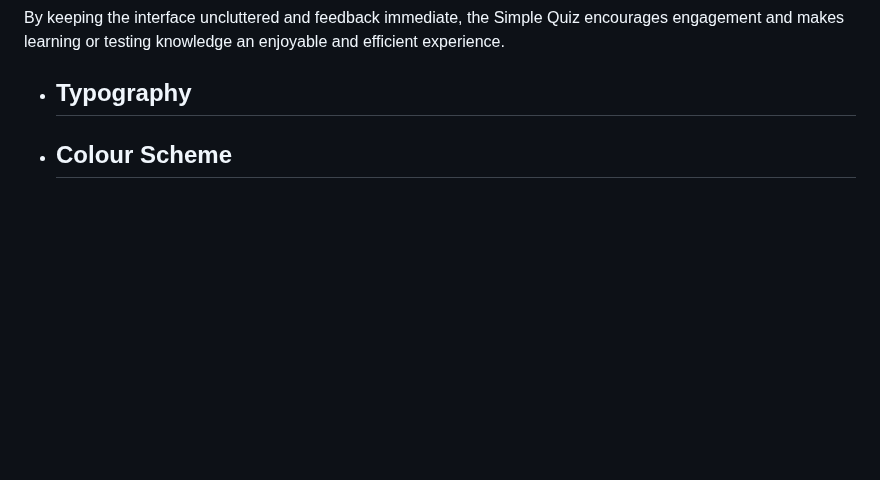
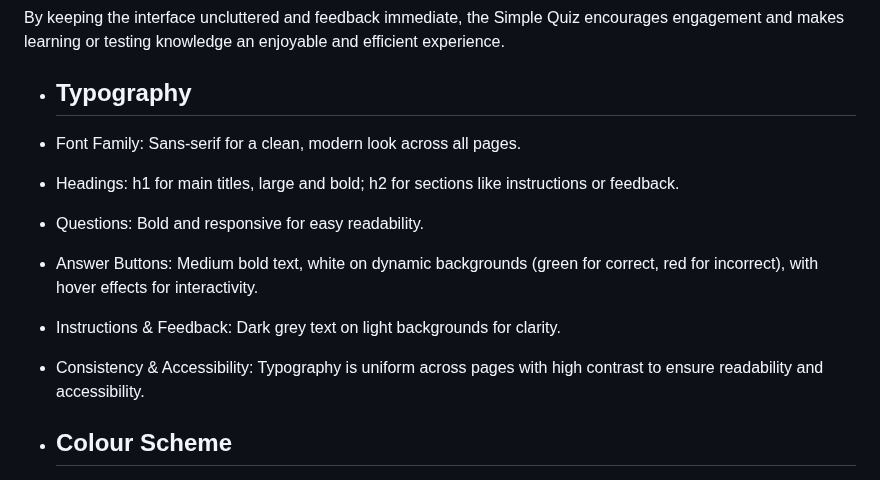
Before and after one commit to MaryanGelle/simpleQuiz, a Markdown page: README.md, the part around the change. Rendered like a GitHub page; blank space fills up the shorter version.

Commit message:
added changes to readme

```diff
--- a/README.md
+++ b/README.md
@@ -97,6 +97,18 @@ Layout
 By keeping the interface uncluttered and feedback immediate, the Simple Quiz encourages engagement and makes learning or testing knowledge an enjoyable and efficient experience.
 
 - ## Typography
+
+- Font Family: Sans-serif for a clean, modern look across all pages.
+
+- Headings: h1 for main titles, large and bold; h2 for sections like instructions or feedback.
+
+- Questions: Bold and responsive for easy readability.
+
+- Answer Buttons: Medium bold text, white on dynamic backgrounds (green for correct, red for incorrect), with hover effects for interactivity.
+
+- Instructions & Feedback: Dark grey text on light backgrounds for clarity.
+
+- Consistency & Accessibility: Typography is uniform across pages with high contrast to ensure readability and accessibility.
 
 - ## Colour Scheme
 
```
